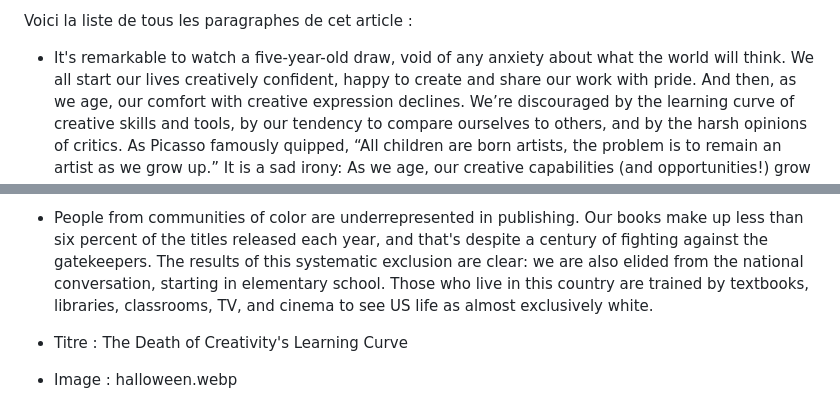
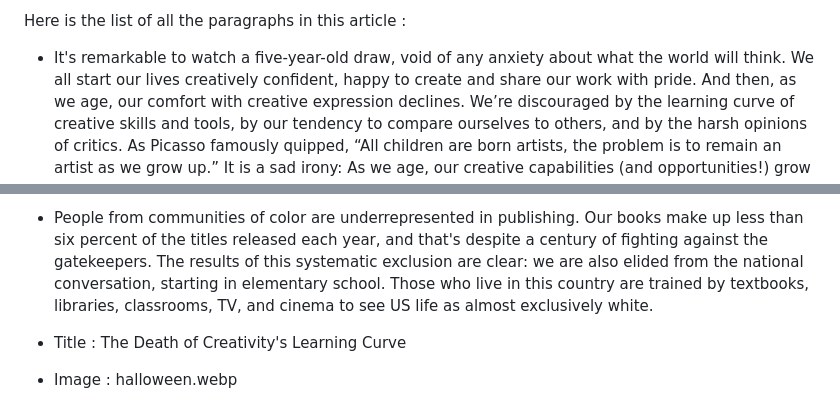
Before and after one commit to MaxFreeStyleCode/newsPaperWebSite, a Markdown page: README.md, 2 parts joined by grey strips. GitHub-like rendering.

```diff
--- a/README.md
+++ b/README.md
@@ -125,5 +125,5 @@ Post 8
 
-Voici la liste de tous les paragraphes de cet article :
+Here is the list of all the paragraphs in this article :
 
 - It's remarkable to watch a five-year-old draw, void of any anxiety about what the world will think. We all start our lives creatively confident, happy to create and share our work with pride. And then, as we age, our comfort with creative expression declines. We’re discouraged by the learning curve of creative skills and tools, by our tendency to compare ourselves to others, and by the harsh opinions of critics. As Picasso famously quipped, “All children are born artists, the problem is to remain an artist as we grow up.” It is a sad irony: As we age, our creative capabilities (and opportunities!) grow as we collect life experiences that inspire us — but our creative confidence shrinks. We are more creatively confident in kindergarten than we are as adults. Correcting this is among the greatest opportunities for the next generation of humankind.
 
@@ -131,7 +131,7 @@ Voici la liste de tous les paragraphes de cet article :
 
 - People from communities of color are underrepresented in publishing. Our books make up less than six percent of the titles released each year, and that's despite a century of fighting against the gatekeepers. The results of this systematic exclusion are clear: we are also elided from the national conversation, starting in elementary school. Those who live in this country are trained by textbooks, libraries, classrooms, TV, and cinema to see US life as almost exclusively white.
 
-- Titre : The Death of Creativity's Learning Curve
+- Title : The Death of Creativity's Learning Curve
 
 - Image : halloween.webp
 
```
Also changed, not shown: other parts of README.md (+29 -29 lines).
